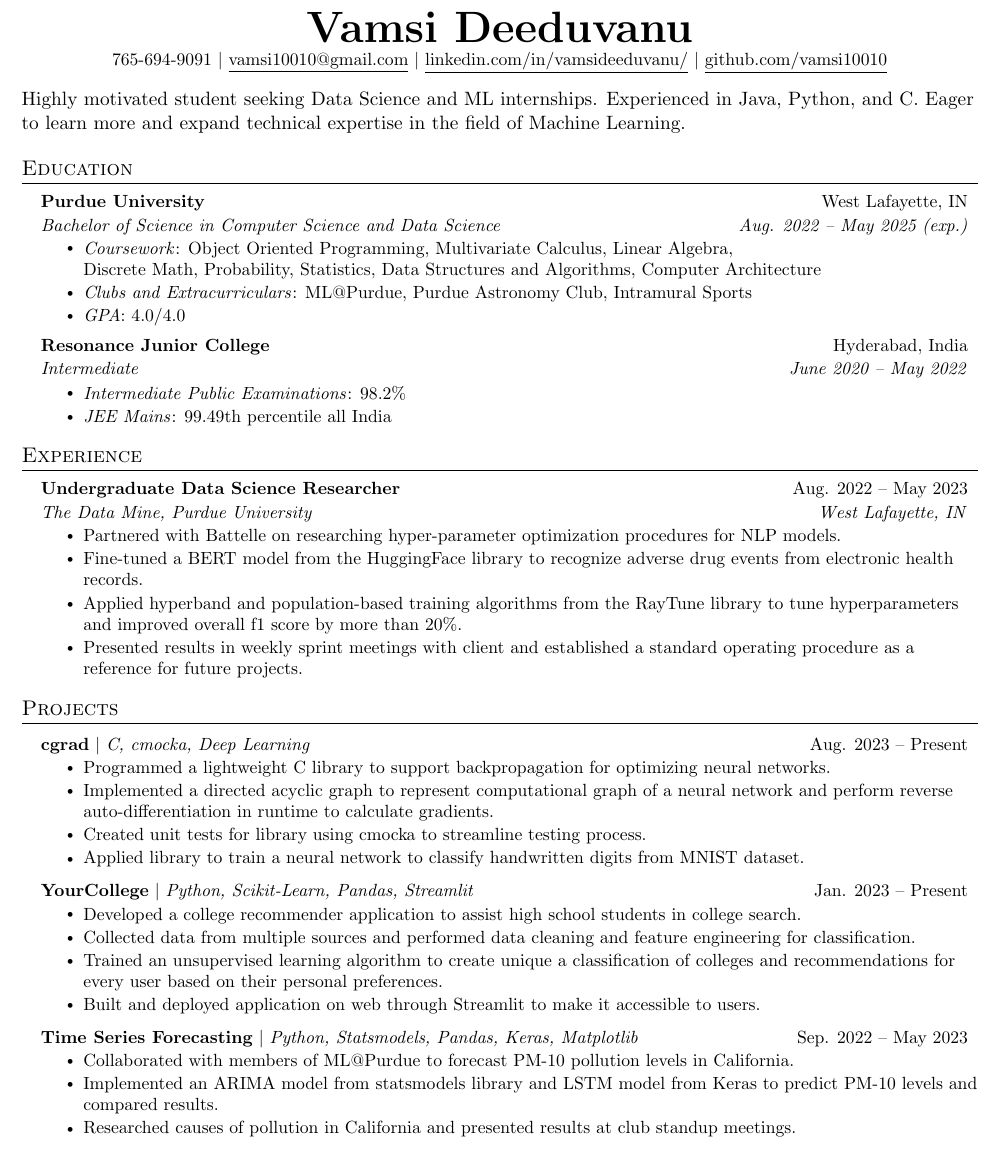
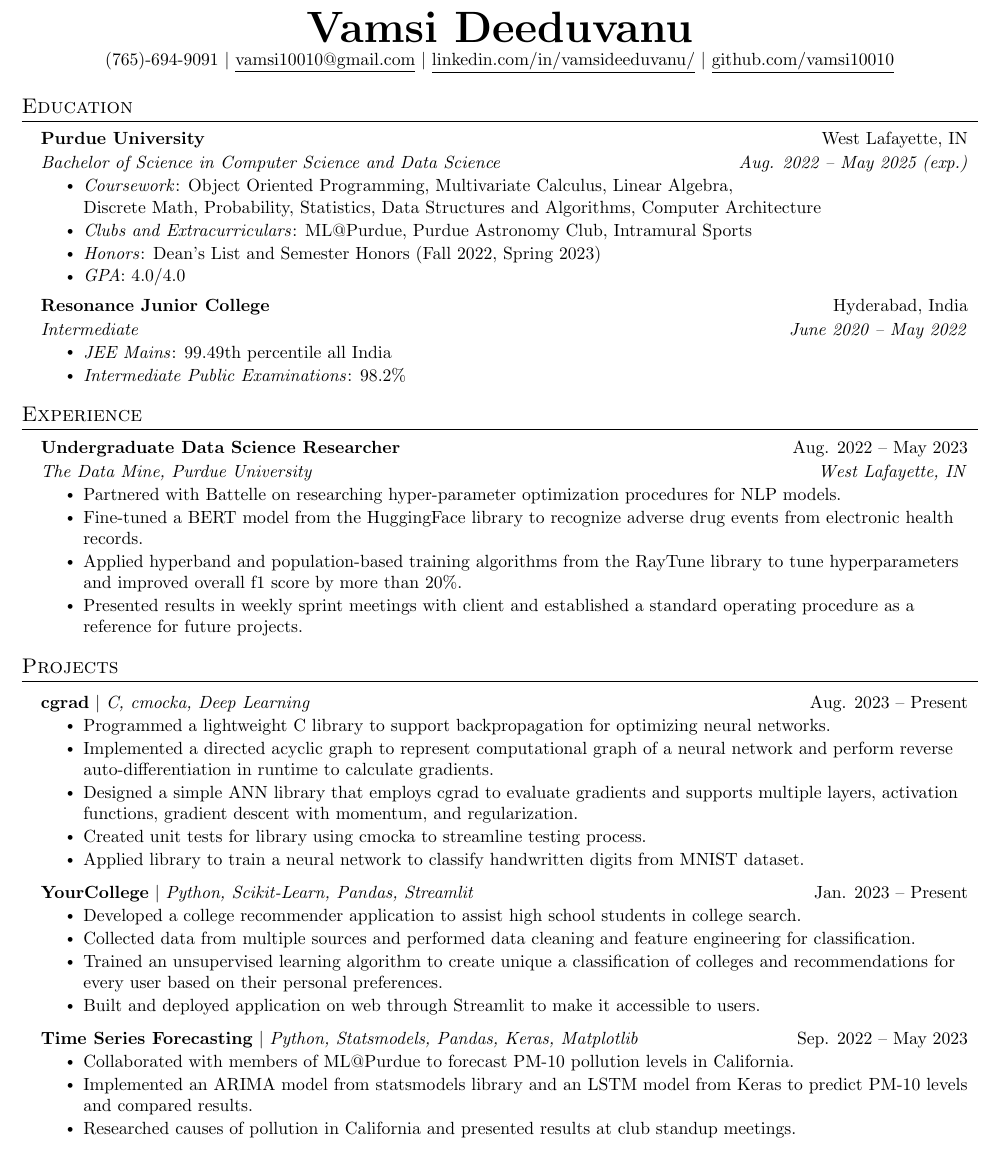
Before and after one commit to vamsi10010/resume, a LaTeX CV (resume.tex): part of the page, cut so that both start at the same text. Compiled offline with pdfLaTeX.

Commit message:
update resume

```diff
--- a/resume.tex
+++ b/resume.tex
@@ -108,12 +108,12 @@
 
 \begin{center}
     \textbf{\Huge \scshape Vamsi Deeduvanu} \\ \vspace{1pt}
-    \small 765-694-9091 $|$ \href{mailto:x@x.com}{\underline{vamsi10010@gmail.com}} $|$
+    \small (765)-694-9091 $|$ \href{mailto:vamsi10010@gmail.com}{\underline{vamsi10010@gmail.com}} $|$
     \href{https://linkedin.com/in/vamsideeduvanu}{\underline{linkedin.com/in/vamsideeduvanu/}} $|$
     \href{https://github.com/vamsi10010}{\underline{github.com/vamsi10010}}
 \end{center}
 
-Highly motivated student seeking Data Science and ML internships. Experienced in Java, Python, and C. Eager to learn more and expand technical expertise in the field of Machine Learning.
+% Highly motivated student seeking Data Science and ML internships. Experienced in Java, Python, and C. Eager to learn more and expand technical expertise in the field of Machine Learning.
 
 
 %-----------EDUCATION-----------
@@ -127,14 +127,15 @@ Highly motivated student seeking Data Science and ML internships. Experienced in
         \\Discrete Math, Probability, Statistics, Data Structures and Algorithms, Computer Architecture
         }
         \resumeItem{\textit{Clubs and Extracurriculars}: ML@Purdue, Purdue Astronomy Club, Intramural Sports}
+        \resumeItem{\textit{Honors}: Dean's List and Semester Honors (Fall 2022, Spring 2023)}
         \resumeItem{\textit{GPA}: 4.0/4.0}
       \resumeItemListEnd
     \resumeSubheading
       {Resonance Junior College}{Hyderabad, India}
       {Intermediate}{June 2020 -- May 2022}
       \resumeItemListStart
+      \resumeItem{\textit{JEE Mains}: 99.49th percentile all India}
       \resumeItem{\textit{Intermediate Public Examinations}: 98.2\%}
-      \resumeItem{\textit{JEE Mains}: 99.49th percentile all India}
     \resumeItemListEnd
   \resumeSubHeadingListEnd
 
@@ -174,6 +175,7 @@ Highly motivated student seeking Data Science and ML internships. Experienced in
           \resumeItemListStart
             \resumeItem{Programmed a lightweight C library to support backpropagation for optimizing neural networks.}
             \resumeItem{Implemented a directed acyclic graph to represent computational graph of a neural network and perform reverse auto-differentiation in runtime to calculate gradients.}
+            \resumeItem{Designed a simple ANN library that employs cgrad to evaluate gradients and supports multiple layers, activation functions, gradient descent with momentum, and regularization.}
             \resumeItem{Created unit tests for library using cmocka to streamline testing process.}
             \resumeItem{Applied library to train a neural network to classify handwritten digits from MNIST dataset.}
           \resumeItemListEnd
@@ -190,7 +192,7 @@ Highly motivated student seeking Data Science and ML internships. Experienced in
           {\textbf{Time Series Forecasting} $|$ \emph{Python, Statsmodels, Pandas, Keras, Matplotlib}}{Sep. 2022 -- May 2023}
           \resumeItemListStart
             \resumeItem{Collaborated with members of ML@Purdue to forecast PM-10 pollution levels in California.}
-            \resumeItem{Implemented an ARIMA model from statsmodels library and LSTM model from Keras to predict PM-10 levels and compared results.}
+            \resumeItem{Implemented an ARIMA model from statsmodels library and an LSTM model from Keras to predict PM-10 levels and compared results.}
             \resumeItem{Researched causes of pollution in California and presented results at club standup meetings.}
           \resumeItemListEnd
     \resumeSubHeadingListEnd
```
Also changed, not shown: resume.pdf, 3 other files.
